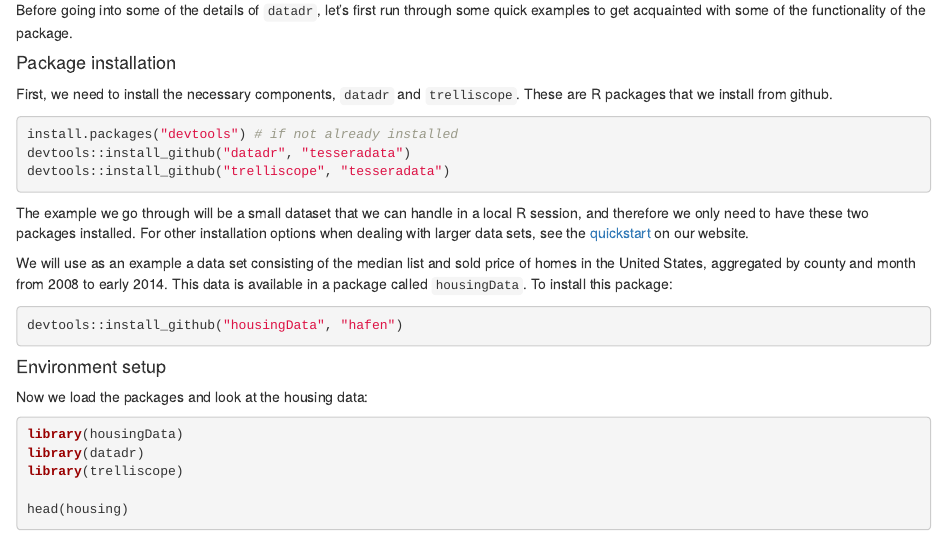
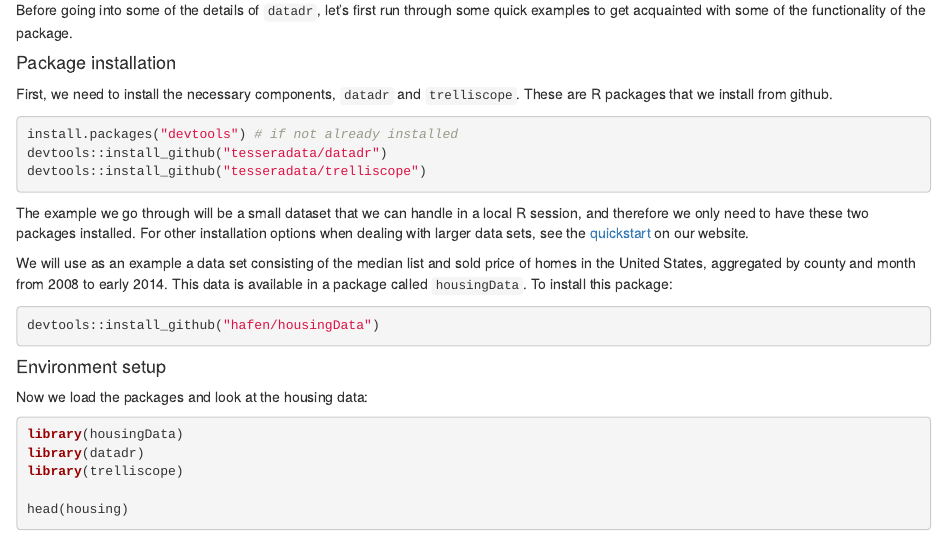
Before and after one commit to delta-rho/docs-datadr, an R Markdown document (docs/1intro.Rmd): the page in a window 1100 px wide, from 1720 px down. Rendered offline with R 4.5, knitr and Pandoc, with nearby package versions; some code elsewhere in the file could not run offline.

Commit message:
avoid deprecated usage of devtools installer
In devtools, `username` parameter is deprecated. "username/repo" is recommended.

````diff
--- a/docs/1intro.Rmd
+++ b/docs/1intro.Rmd
@@ -89,8 +89,8 @@ First, we need to install the necessary components, `datadr` and `trelliscope`.
 
 ```{r quickstart_install, eval=FALSE, echo=TRUE}
 install.packages("devtools") # if not already installed
-devtools::install_github("datadr", "tesseradata")
-devtools::install_github("trelliscope", "tesseradata")
+devtools::install_github("tesseradata/datadr")
+devtools::install_github("tesseradata/trelliscope")
 ```
 
 The example we go through will be a small dataset that we can handle in a local R session, and therefore we only need to have these two packages installed.  For other installation options when dealing with larger data sets, see the [quickstart](http://tessera.io/#quickstart) on our website.
@@ -98,7 +98,7 @@ The example we go through will be a small dataset that we can handle in a local
 We will use as an example a data set consisting of the median list and sold price of homes in the United States, aggregated by county and month from 2008 to early 2014.  This data is available in a package called `housingData`.  To install this package:
 
 ```{r quickstart_install2, eval=FALSE, echo=TRUE}
-devtools::install_github("housingData", "hafen")
+devtools::install_github("hafen/housingData")
 ```
 
 #### Environment setup
````
